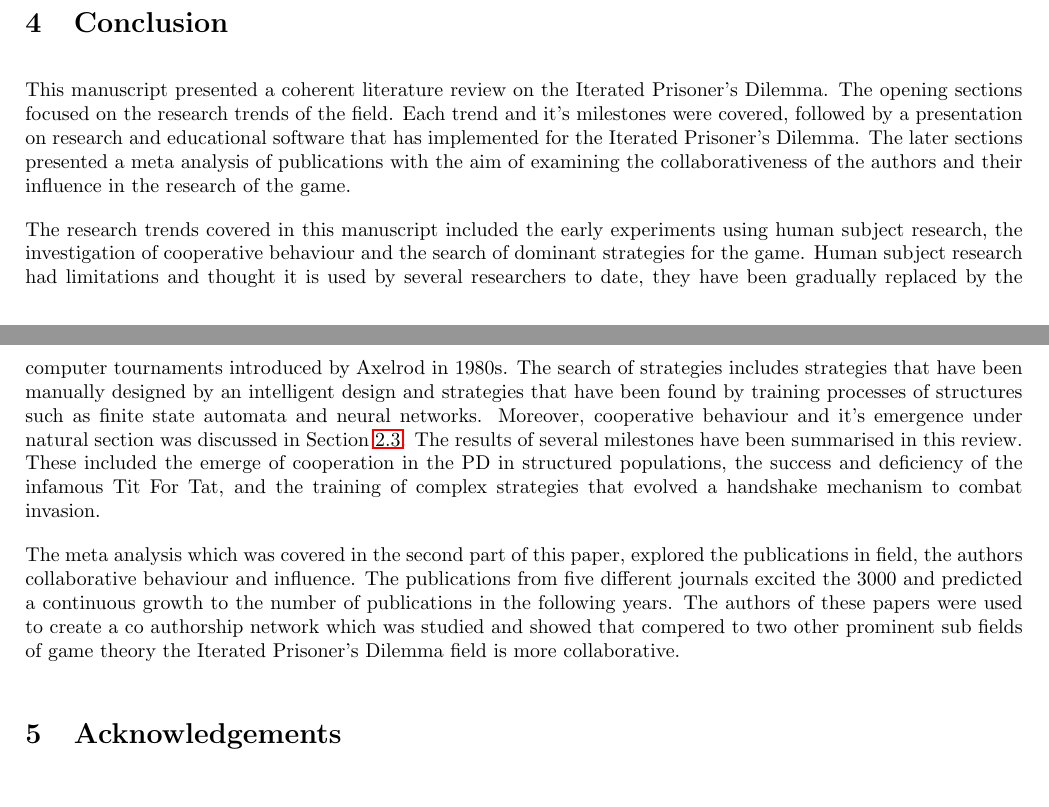
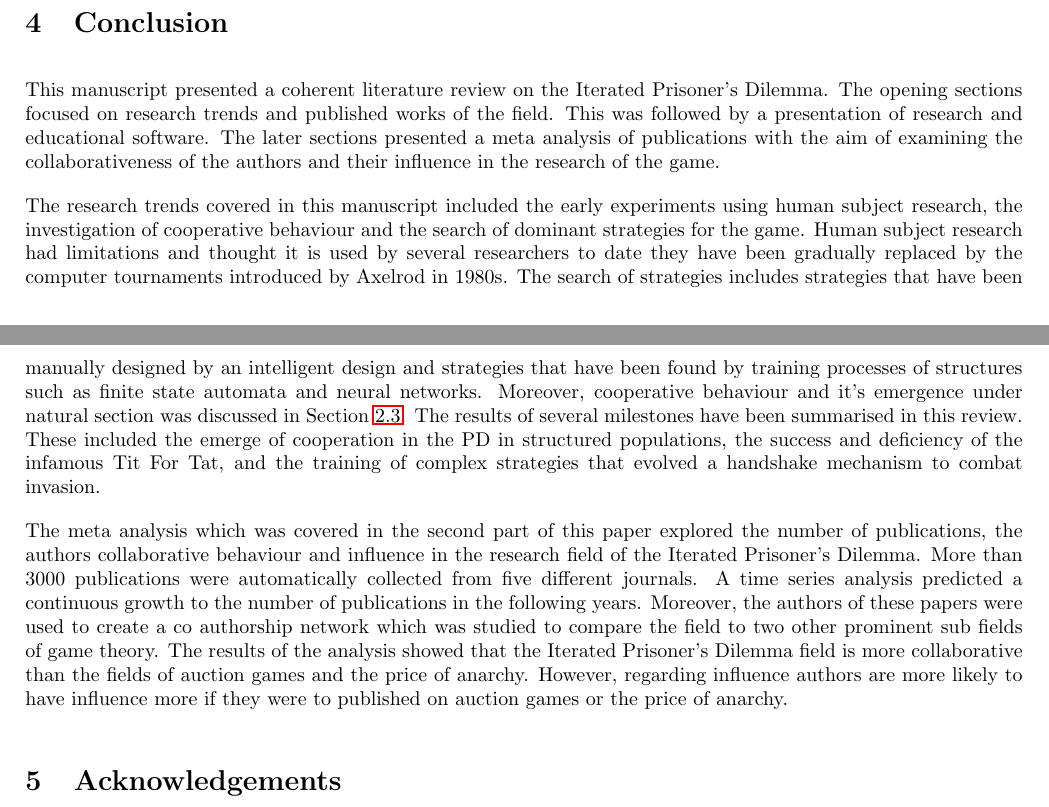
Before and after one commit to Nikoleta-v3/bibliometric-study-of-the-prisoners-dilemma, a LaTeX paper (main.tex): two parts of pages 24 and 25 of 31, joined at a grey line, cut so that both start at the same text. Compiled offline with pdfLaTeX.

Commit message:
tweaks to conlusion

```diff
--- a/main.tex
+++ b/main.tex
@@ -1445,18 +1445,17 @@ of the PD.
 
 \section{Conclusion}
 
-This manuscript presented a coherent literature review on the Iterated Prisoner's
-Dilemma. The opening sections focused on the research trends of the field. Each
-trend and it's milestones were covered, followed by a presentation on
-research and educational software that has implemented for the Iterated
-Prisoner's Dilemma. The later sections presented a meta analysis of
-publications with the aim of examining the collaborativeness of the authors
-and their influence in the research of the game.
+This manuscript presented a coherent literature review on the Iterated
+Prisoner's Dilemma. The opening sections focused on research trends and
+published works of the field. This was followed by a
+presentation of research and educational software. The later sections presented a
+meta analysis of publications with the aim of examining the collaborativeness of
+the authors and their influence in the research of the game.
 
 The research trends covered in this manuscript included the early experiments
 using human subject research, the investigation of cooperative behaviour and the
 search of dominant strategies for the game. Human subject research had
-limitations and thought it is used by several researchers to date, they have
+limitations and thought it is used by several researchers to date they have
 been gradually replaced by the computer tournaments introduced by Axelrod in
 1980s. The search of strategies includes strategies that have been manually
 designed by an intelligent design and strategies that have been found by
@@ -1468,13 +1467,19 @@ included the emerge of cooperation in the PD in structured populations, the succ
 and deficiency of the infamous Tit For Tat, and the training of complex strategies
 that evolved a handshake mechanism to combat invasion.
 
-The meta analysis which was covered in the second part of this paper, explored
-the publications in field, the authors collaborative behaviour and influence.
-The publications from five different journals excited the 3000 and predicted a
-continuous growth to the number of publications in the following years. The
-authors of these papers were used to create a co authorship network which was
-studied and showed that compered to two other prominent sub fields of game
-theory the Iterated Prisoner's Dilemma field is more collaborative.
+The meta analysis which was covered in the second part of this paper explored
+the number of publications, the authors collaborative behaviour and influence in
+the research field of the Iterated Prisoner's Dilemma. More than 3000
+publications were automatically collected from five different journals. A time
+series analysis predicted a continuous growth to the number of publications in
+the following years. Moreover, the authors of these papers were used to create a
+co authorship network which was studied to compare the field to two other
+prominent sub fields of game theory. The results of the analysis showed that the
+Iterated Prisoner's Dilemma field is more collaborative than the fields of
+auction games and the price of anarchy. However, regarding influence authors are more
+likely to have influence more if they were to published on auction games or the
+price of anarchy.
+
 
 \section{Acknowledgements}
 
```
Also changed, not shown: main.pdf, main.tex (2 more changed lines).
